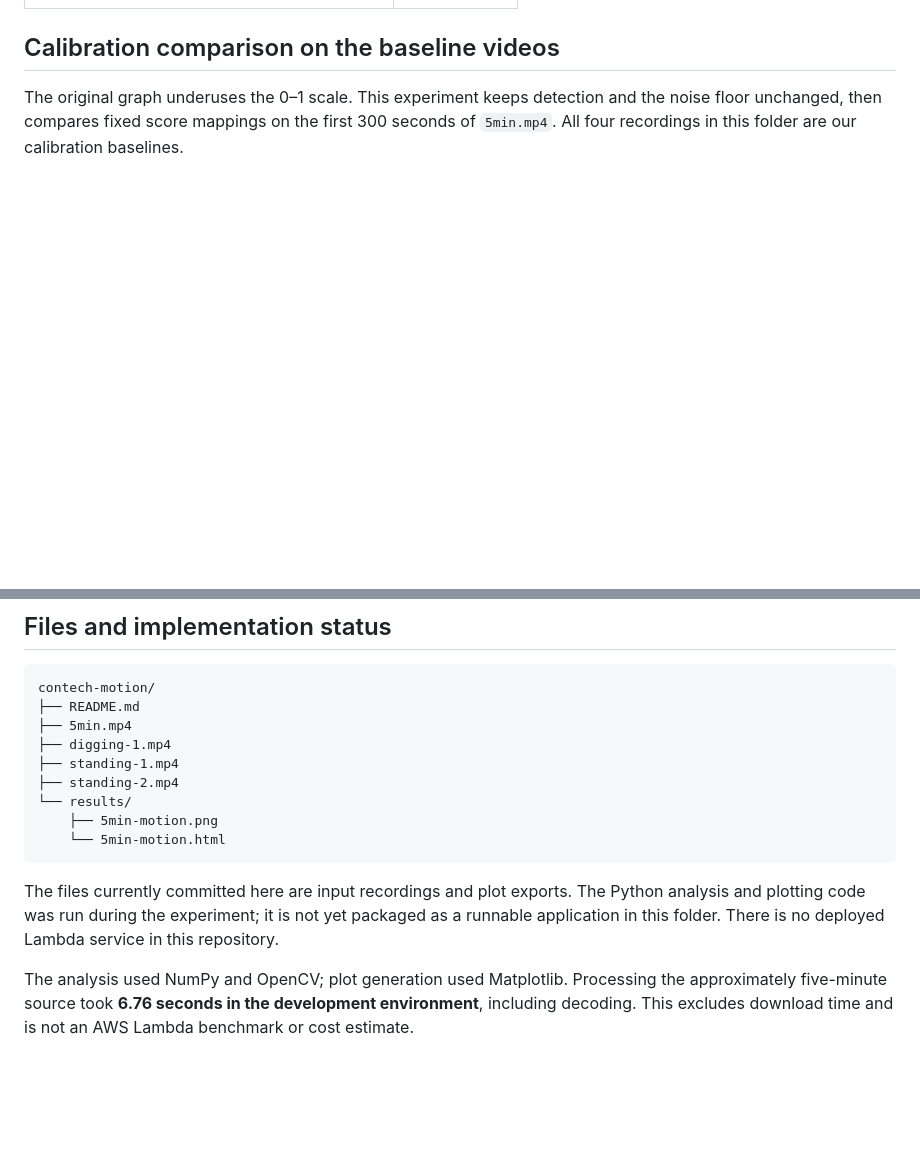
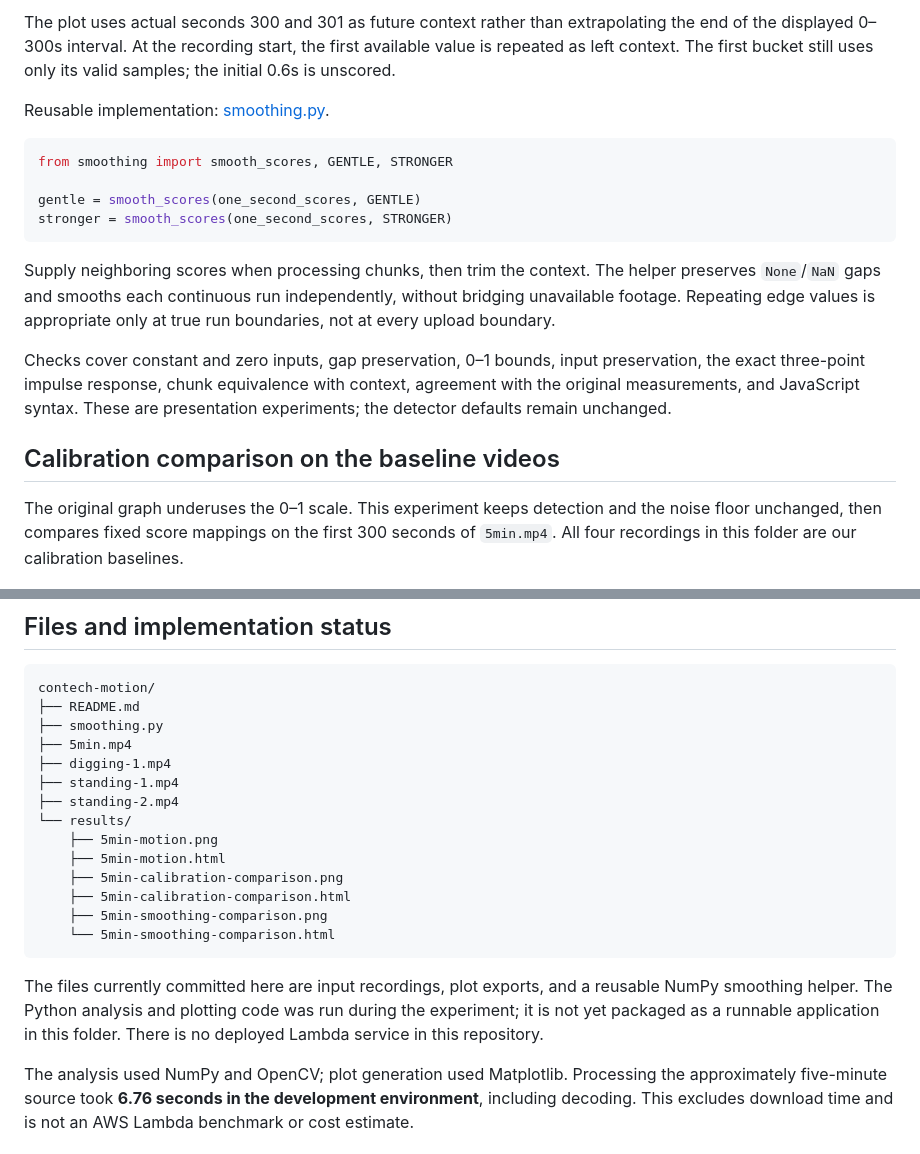
Before and after one commit to saharmilis/ongoing-research, a Markdown page: contech-motion/README.md, 2 parts joined by grey strips. Rendered like a GitHub page; blank space fills up the shorter version.

````diff
--- a/contech-motion/README.md
+++ b/contech-motion/README.md
@@ -26,3 +54,17 @@ The source recording lasts approximately 305 seconds; this plot shows the reques
+The plot uses actual seconds 300 and 301 as future context rather than extrapolating the end of the displayed 0–300s interval. At the recording start, the first available value is repeated as left context. The first bucket still uses only its valid samples; the initial 0.6s is unscored.
+
+Reusable implementation: [smoothing.py](smoothing.py).
+
+```python
+from smoothing import smooth_scores, GENTLE, STRONGER
+
+gentle = smooth_scores(one_second_scores, GENTLE)
+stronger = smooth_scores(one_second_scores, STRONGER)
+```
+
+Supply neighboring scores when processing chunks, then trim the context. The helper preserves `None`/`NaN` gaps and smooths each continuous run independently, without bridging unavailable footage. Repeating edge values is appropriate only at true run boundaries, not at every upload boundary.
+
+Checks cover constant and zero inputs, gap preservation, 0–1 bounds, input preservation, the exact three-point impulse response, chunk equivalence with context, agreement with the original measurements, and JavaScript syntax. These are presentation experiments; the detector defaults remain unchanged.
 
 ## Calibration comparison on the baseline videos
 
@@ -138,15 +180,20 @@ Evaluate more parked-but-vibrating, windy, travelling, nighttime, and slow-actio
 ```text
 contech-motion/
 ├── README.md
+├── smoothing.py
 ├── 5min.mp4
 ├── digging-1.mp4
 ├── standing-1.mp4
 ├── standing-2.mp4
 └── results/
     ├── 5min-motion.png
-    └── 5min-motion.html
+    ├── 5min-motion.html
+    ├── 5min-calibration-comparison.png
+    ├── 5min-calibration-comparison.html
+    ├── 5min-smoothing-comparison.png
+    └── 5min-smoothing-comparison.html
 ```
 
-The files currently committed here are input recordings and plot exports. The Python analysis and plotting code was run during the experiment; it is not yet packaged as a runnable application in this folder. There is no deployed Lambda service in this repository.
+The files currently committed here are input recordings, plot exports, and a reusable NumPy smoothing helper. The Python analysis and plotting code was run during the experiment; it is not yet packaged as a runnable application in this folder. There is no deployed Lambda service in this repository.
 
 The analysis used NumPy and OpenCV; plot generation used Matplotlib. Processing the approximately five-minute source took **6.76 seconds in the development environment**, including decoding. This excludes download time and is not an AWS Lambda benchmark or cost estimate.
````
Also changed, not shown: other parts of contech-motion/README.md (+28 -0 lines), contech-motion/results/5min-smoothing-comparison.png (added), 2 other files.
